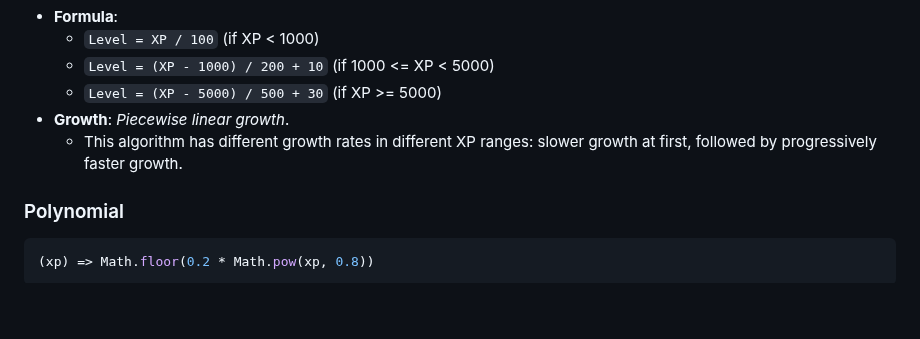
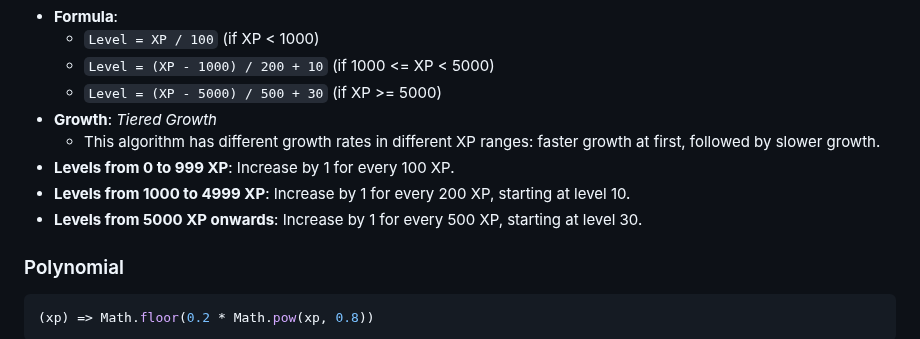
Before and after one commit to mu-mega-bots/docs, a Markdown page: level/algorithm-breakdown/README.md, the part around the change. Drawn GitHub-style; blank space fills up the shorter version.

Commit message:
GITBOOK-7: No subject

```diff
--- a/level/algorithm-breakdown/README.md
+++ b/level/algorithm-breakdown/README.md
@@ -119,8 +119,11 @@ linear: (xp) => Math.floor(xp / 100)
   * `Level = XP / 100` (if XP < 1000)
   * `Level = (XP - 1000) / 200 + 10` (if 1000 <= XP < 5000)
   * `Level = (XP - 5000) / 500 + 30` (if XP >= 5000)
-* **Growth**: _Piecewise linear growth_.
-  * This algorithm has different growth rates in different XP ranges: slower growth at first, followed by progressively faster growth.
+* **Growth**: _Tiered Growth_
+  * This algorithm has different growth rates in different XP ranges: faster growth at first, followed by slower growth.
+* **Levels from 0 to 999 XP**: Increase by 1 for every 100 XP.
+* **Levels from 1000 to 4999 XP**: Increase by 1 for every 200 XP, starting at level 10.
+* **Levels from 5000 XP onwards**: Increase by 1 for every 500 XP, starting at level 30.
 
 ### Polynomial
 
```
